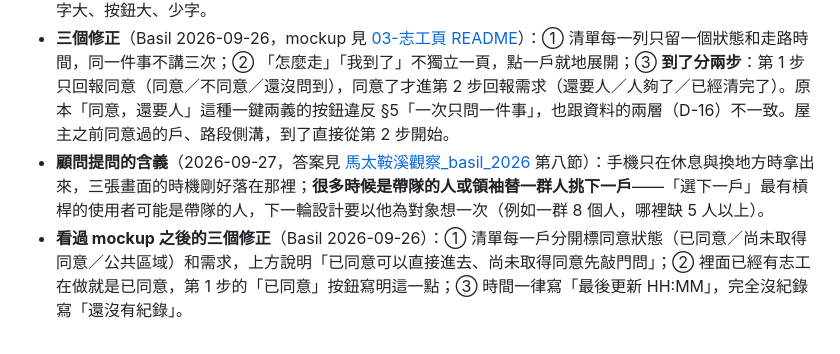
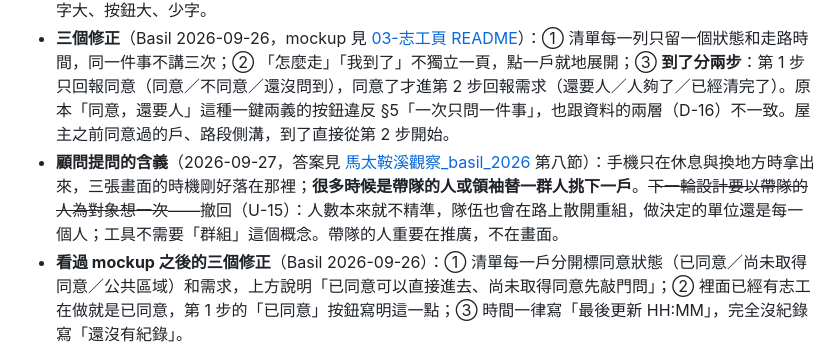
Before and after one commit to BasilHsieh/resq-hub, a Markdown page: output/spec/角色輪廓.md, the part around the change. Drawn GitHub-style.

```diff
--- a/output/spec/角色輪廓.md
+++ b/output/spec/角色輪廓.md
@@ -60,7 +60,7 @@ summary: 工具裡每個角色的輪廓——是誰、情境、要解決什麼
 - **五個畫面決定**（Claude 提，Basil 認可整體）：① 第二輪起先問剛做完那戶再給清單，可跳過；「剛才那戶」只記在手機裡。② 「缺人」與「尚未取得同意」混在同一張清單，只按走路距離排，不替志工決定哪戶重要。③ 提示「還沒人問過的戶：去敲門問一聲，就是在幫忙」——針對 D-15 條件①。④ 距離在手機上算，位置不上傳。⑤ 不用去的（人夠了、清完了、不同意）不列，只寫數量。
 - **設計基準**（Basil 2026-09-26）：使用者的數位能力光譜很寬——以最不熟手機的人為準：一次一個概念、字大、按鈕大、少字。
 - **三個修正**（Basil 2026-09-26，mockup 見 [03-志工頁 README](../prototype/03-志工頁/README.md)）：① 清單每一列只留一個狀態和走路時間，同一件事不講三次；② 「怎麼走」「我到了」不獨立一頁，點一戶就地展開；③ **到了分兩步**：第 1 步只回報同意（同意／不同意／還沒問到），同意了才進第 2 步回報需求（還要人／人夠了／已經清完了）。原本「同意，還要人」這種一鍵兩義的按鈕違反 §5「一次只問一件事」，也跟資料的兩層（D-16）不一致。屋主之前同意過的戶、路段側溝，到了直接從第 2 步開始。
-- **顧問提問的含義**（2026-09-27，答案見 [馬太鞍溪觀察_basil_2026](../../knowledge/fieldwork/馬太鞍溪觀察_basil_2026.md) 第八節）：手機只在休息與換地方時拿出來，三張畫面的時機剛好落在那裡；**很多時候是帶隊的人或領袖替一群人挑下一戶**——「選下一戶」最有槓桿的使用者可能是帶隊的人，下一輪設計要以他為對象想一次（例如一群 8 個人，哪裡缺 5 人以上）。
+- **顧問提問的含義**（2026-09-27，答案見 [馬太鞍溪觀察_basil_2026](../../knowledge/fieldwork/馬太鞍溪觀察_basil_2026.md) 第八節）：手機只在休息與換地方時拿出來，三張畫面的時機剛好落在那裡；**很多時候是帶隊的人或領袖替一群人挑下一戶**。~~下一輪設計要以帶隊的人為對象想一次~~——撤回（U-15）：人數本來就不精準，隊伍也會在路上散開重組，做決定的單位還是每一個人；工具不需要「群組」這個概念。帶隊的人重要在推廣，不在畫面。
 - **看過 mockup 之後的三個修正**（Basil 2026-09-26）：① 清單每一戶分開標同意狀態（已同意／尚未取得同意／公共區域）和需求，上方說明「已同意可以直接進去、尚未取得同意先敲門問」；② 裡面已經有志工在做就是已同意，第 1 步的「已同意」按鈕寫明這一點；③ 時間一律寫「最後更新 HH:MM」，完全沒紀錄寫「還沒有紀錄」。
 
 ---
```
Also changed, not shown: DECISIONS.md (+5 -4 lines), knowledge/fieldwork/馬太鞍溪觀察_basil_2026.md (+6 -0 lines).
